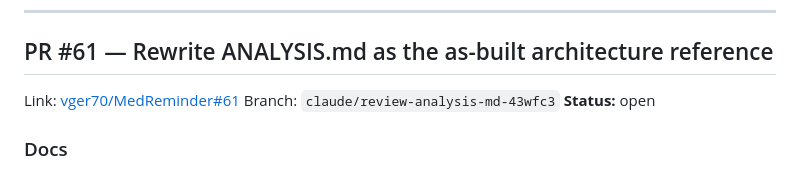
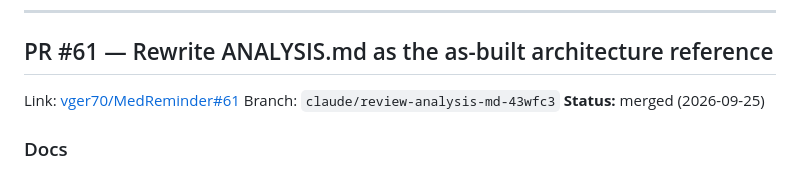
Before and after one commit to vger70/MedReminder, a Markdown page: CHANGE_LOG.md, the part around the change. GitHub-like rendering.

```diff
--- a/CHANGE_LOG.md
+++ b/CHANGE_LOG.md
@@ -34,7 +34,7 @@ with the classification adapted to per-PR granularity: **Added**,
 
 Link: [vger70/MedReminder#61](https://github.com/vger70/MedReminder/pull/61)
 Branch: `claude/review-analysis-md-43wfc3`
-**Status:** open
+**Status:** merged (2026-09-25)
 
 ### Docs
 
```
